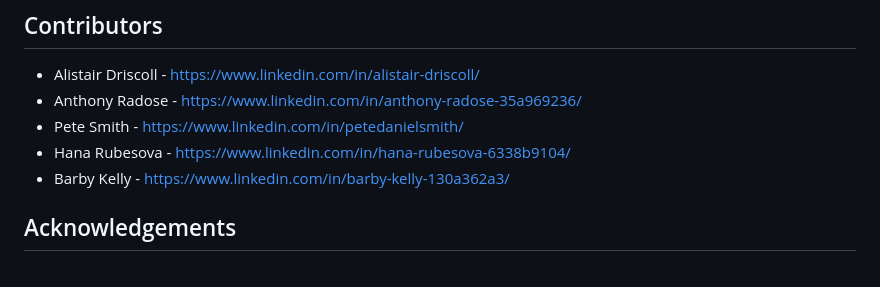
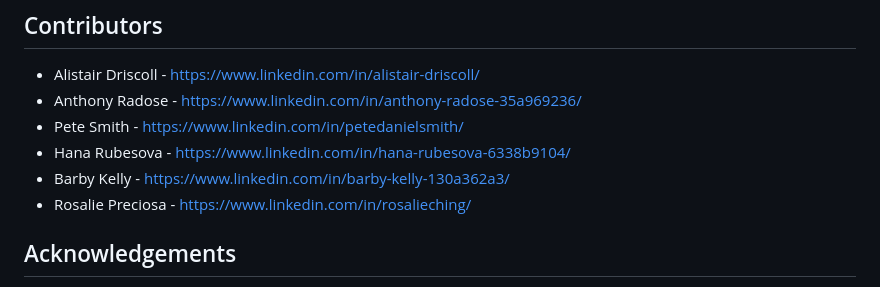
Before and after one commit to AlistairDriscoll/mood-manager, a Markdown page: README.md, the part around the change. Rendered like a GitHub page.

Commit message:
Add rosalie to the readme contributors

```diff
--- a/README.md
+++ b/README.md
@@ -369,6 +369,7 @@ Testing focused on ensuring that user inputs are processed correctly, outputs ar
 - Pete Smith - [https://www.linkedin.com/in/petedanielsmith/](https://www.linkedin.com/in/petedanielsmith/)
 - Hana Rubesova - [https://www.linkedin.com/in/hana-rubesova-6338b9104/](https://www.linkedin.com/in/hana-rubesova-6338b9104/)
 - Barby Kelly - [https://www.linkedin.com/in/barby-kelly-130a362a3/](https://www.linkedin.com/in/barby-kelly-130a362a3/)
+- Rosalie Preciosa - [https://www.linkedin.com/in/rosalieching/](https://www.linkedin.com/in/rosalieching/)
 
 ## Acknowledgements
 
```
